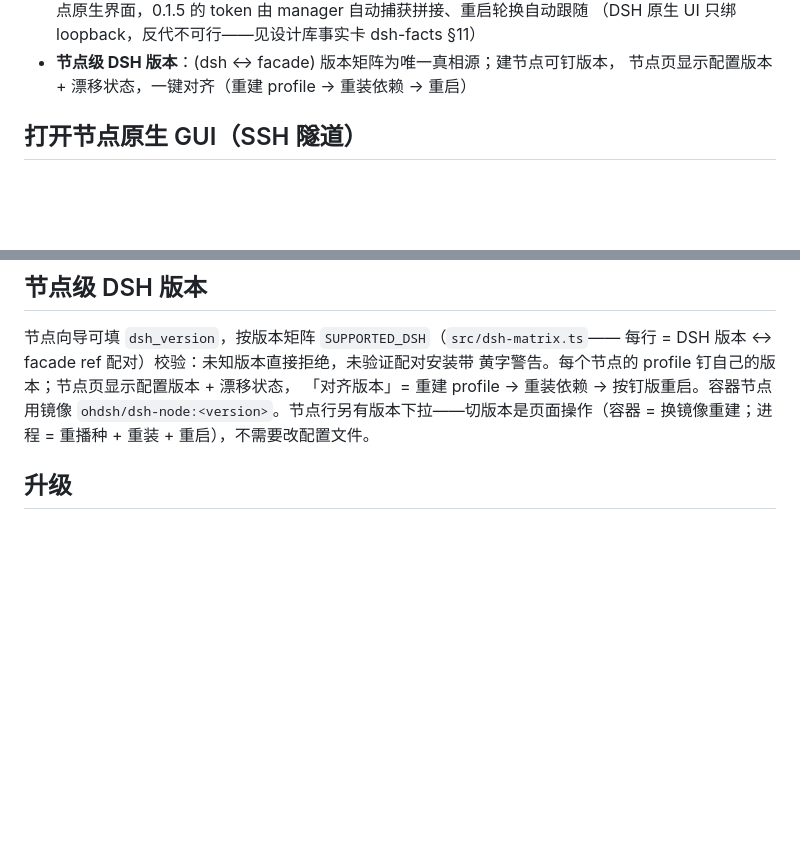
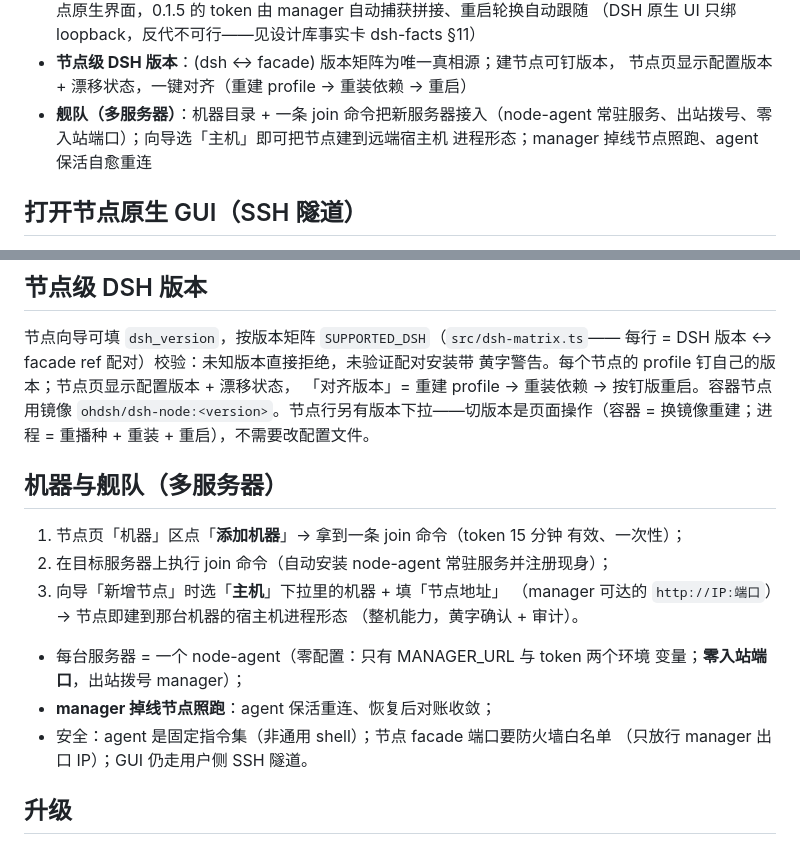
Before and after one commit to litestartup-com/dsh-agent-manager, a Markdown page: README.zh.md, 2 parts joined by grey strips. Drawn GitHub-style; blank space fills up the shorter version.

```diff
--- a/README.zh.md
+++ b/README.zh.md
@@ -57,6 +57,9 @@ DeepSeek Harness 提供 agent 运行时（会话 / 工具 / 沙箱 / 文件系
   （DSH 原生 UI 只绑 loopback，反代不可行——见设计库事实卡 dsh-facts §11）
 - **节点级 DSH 版本**：(dsh ↔ facade) 版本矩阵为唯一真相源；建节点可钉版本，
   节点页显示配置版本 + 漂移状态，一键对齐（重建 profile → 重装依赖 → 重启）
+- **舰队（多服务器）**：机器目录 + 一条 join 命令把新服务器接入（node-agent
+  常驻服务、出站拨号、零入站端口）；向导选「主机」即可把节点建到远端宿主机
+  进程形态；manager 掉线节点照跑、agent 保活自愈重连
 
 ## 打开节点原生 GUI（SSH 隧道）
 
@@ -81,6 +84,22 @@ manager 只生成「怎么连」的命令，**SSH 私钥永不进入 manager**
 「对齐版本」= 重建 profile → 重装依赖 → 按钉版重启。容器节点用镜像
 `ohdsh/dsh-node:<version>`。节点行另有版本下拉——切版本是页面操作（容器 =
 换镜像重建；进程 = 重播种 + 重装 + 重启），不需要改配置文件。
+
+## 机器与舰队（多服务器）
+
+1. 节点页「机器」区点「**添加机器**」→ 拿到一条 join 命令（token 15 分钟
+   有效、一次性）；
+2. 在目标服务器上执行 join 命令（自动安装 node-agent 常驻服务并注册现身）；
+3. 向导「新增节点」时选「**主机**」下拉里的机器 + 填「节点地址」
+   （manager 可达的 `http://IP:端口`）→ 节点即建到那台机器的宿主机进程形态
+   （整机能力，黄字确认 + 审计）。
+
+- 每台服务器 = 一个 node-agent（零配置：只有 MANAGER_URL 与 token 两个环境
+  变量；**零入站端口**，出站拨号 manager）；
+- **manager 掉线节点照跑**：agent 保活重连、恢复后对账收敛；
+- 安全：agent 是固定指令集（非通用 shell）；节点 facade 端口要防火墙白名单
+  （只放行 manager 出口 IP）；GUI 仍走用户侧 SSH 隧道。
+
 
 ## 升级
 
```
Also changed, not shown: CHANGELOG.md (+10 -0 lines), README.md (+23 -0 lines).
